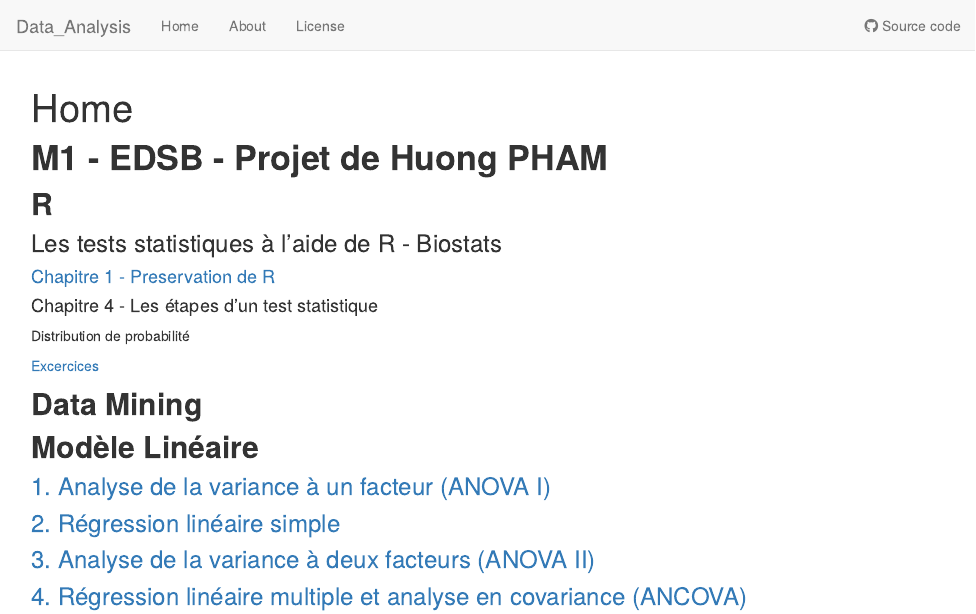
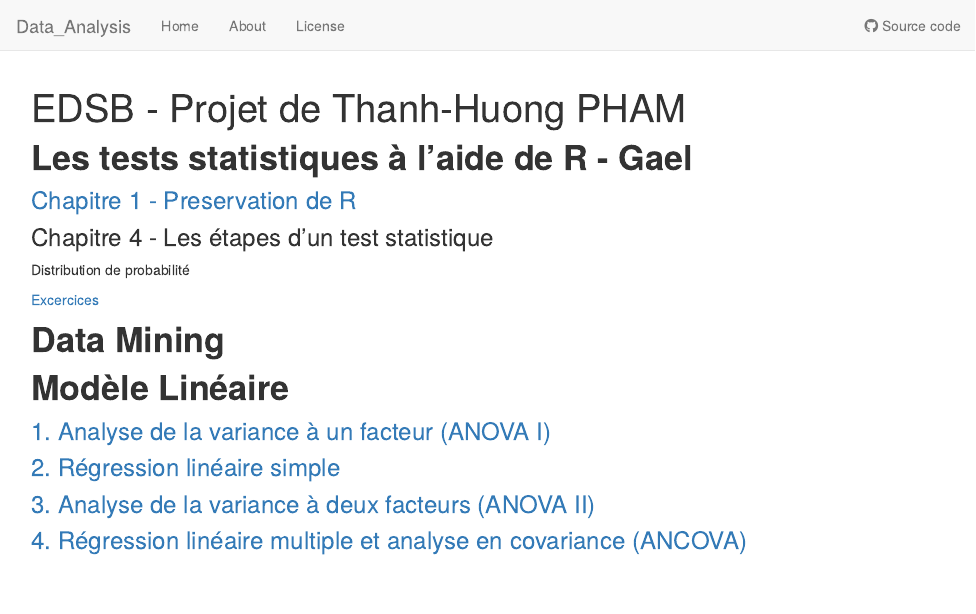
Before and after one commit to tthanhhuong/Data_Analysis, an R Markdown document (analysis/index.Rmd): the page in a window 1100 px wide, from its top. Rendered offline with R 4.5, knitr and Pandoc, with nearby package versions; drawn as R Markdown's standard HTML page in place of the format the file asks for.

Commit message:
Update webpage

```diff
--- a/analysis/index.Rmd
+++ b/analysis/index.Rmd
@@ -1,5 +1,5 @@
 ---
-title: "Home"
+title: "EDSB - Projet de Thanh-Huong PHAM"
 site: workflowr::wflow_site
 output:
   workflowr::wflow_html:
@@ -8,23 +8,20 @@ editor_options:
   chunk_output_type: console
 ---
 
-# **M1 - EDSB - Projet de Huong PHAM**
 
-## **R**
+# **Les tests statistiques à l'aide de R - Gael**
 
-### Les tests statistiques à l'aide de R - Biostats
+### [Chapitre 1 - Preservation de R](Gael_1.html)
 
-#### [Chapitre 1 - Preservation de R](Gael_1.html)
-
-#### Chapitre 4 - Les étapes d'un test statistique
+### Chapitre 4 - Les étapes d'un test statistique
 
 Distribution de probabilité
 
 [Excercices](4_Excercice.html)
 
-## **Data Mining**
+# **Data Mining**
 
-## **Modèle Linéaire**
+# **Modèle Linéaire**
 
 ### [1. Analyse de la variance à un facteur (ANOVA I)](ML_1.html)
 
```
Also changed, not shown: 1 other file.
